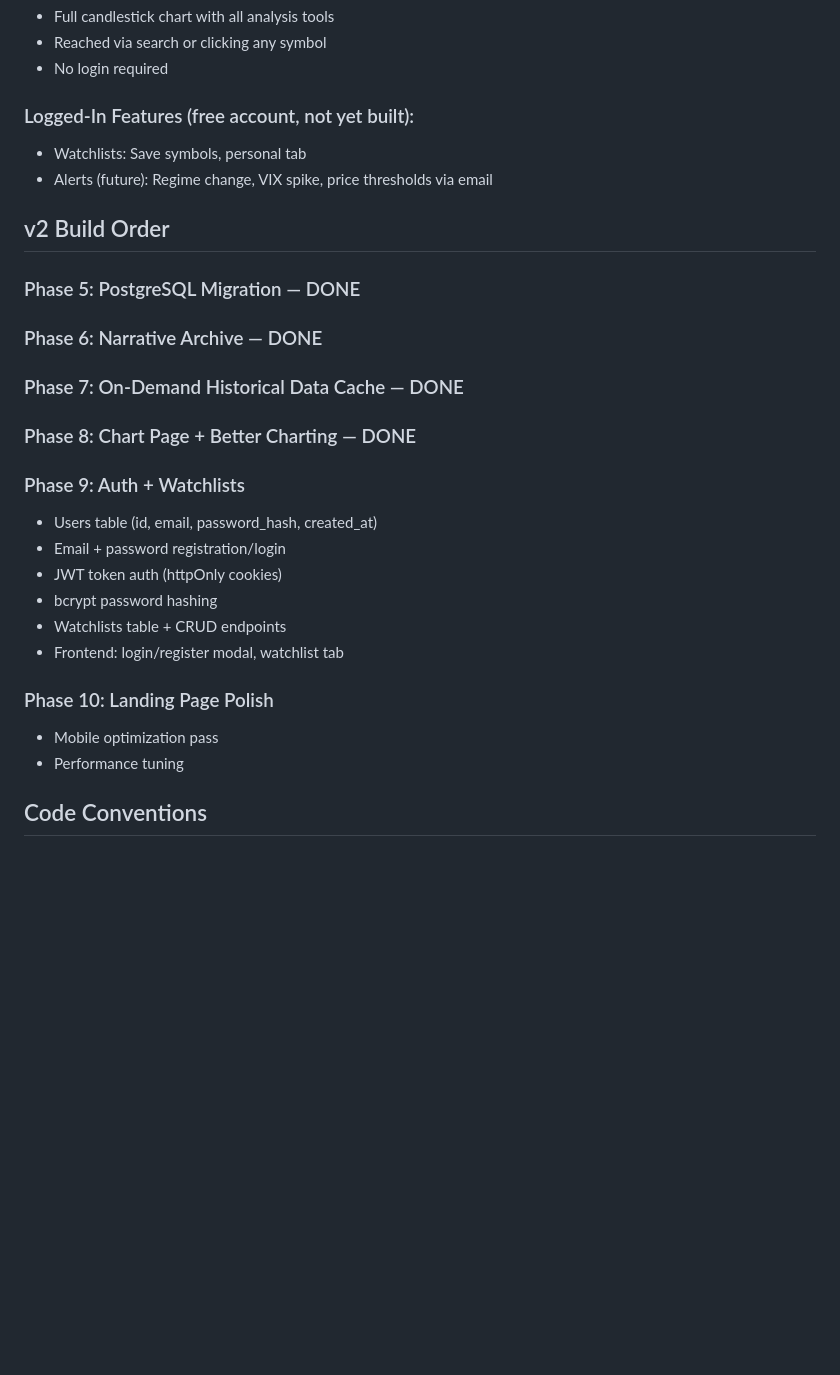
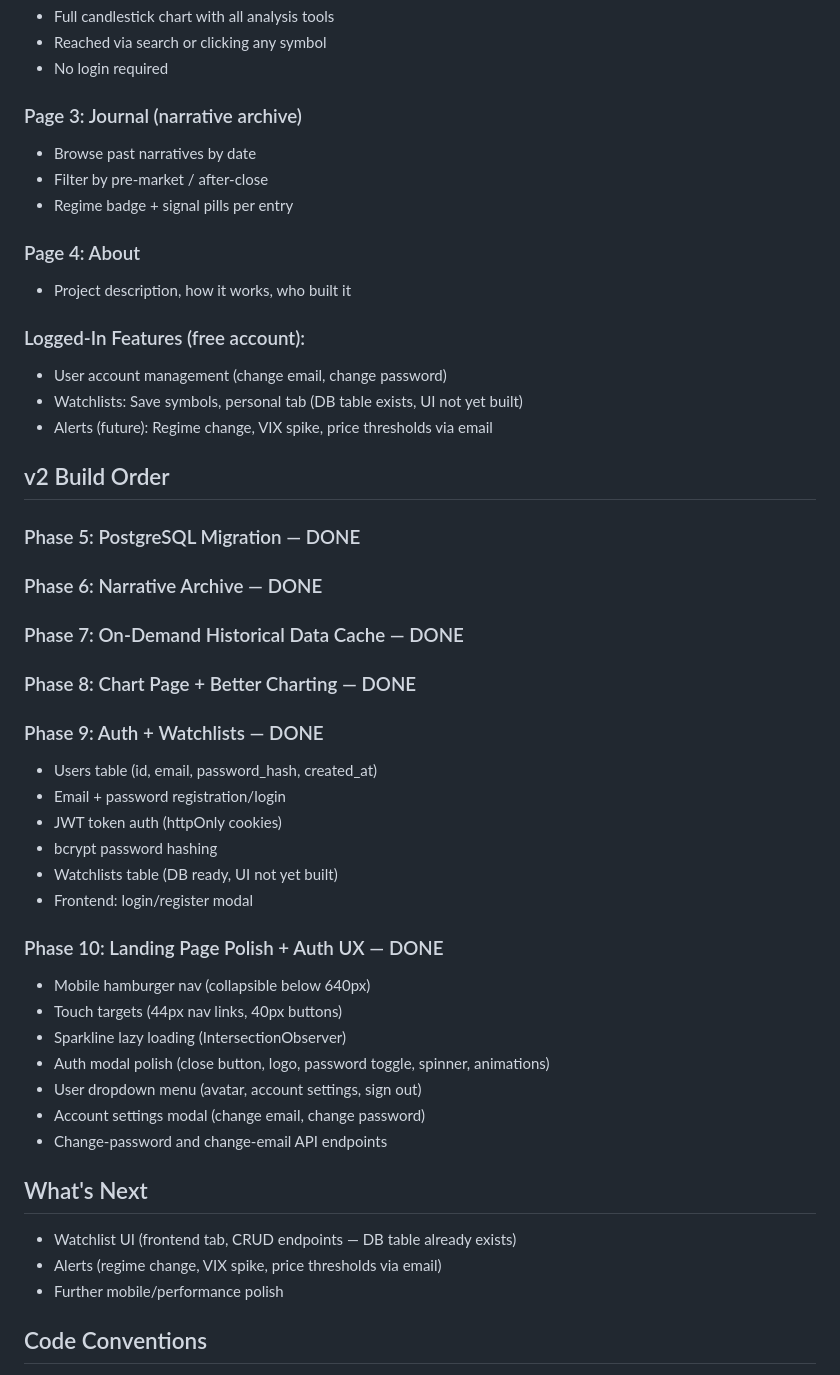
Before and after one commit to cwalsh717/Market-Picture, a Markdown page: CLAUDE.md, the part around one of its changes. Drawn GitHub-style; blank space fills up the shorter version.

```diff
--- a/CLAUDE.md
+++ b/CLAUDE.md
@@ -155,8 +167,17 @@ When a user searches for or clicks on any symbol, they open a full chart page.
 - Reached via search or clicking any symbol
 - No login required
 
-### Logged-In Features (free account, not yet built):
-- Watchlists: Save symbols, personal tab
+### Page 3: Journal (narrative archive)
+- Browse past narratives by date
+- Filter by pre-market / after-close
+- Regime badge + signal pills per entry
+
+### Page 4: About
+- Project description, how it works, who built it
+
+### Logged-In Features (free account):
+- User account management (change email, change password)
+- Watchlists: Save symbols, personal tab (DB table exists, UI not yet built)
 - Alerts (future): Regime change, VIX spike, price thresholds via email
 
 ## v2 Build Order
@@ -165,18 +186,27 @@ When a user searches for or clicks on any symbol, they open a full chart page.
 ### Phase 6: Narrative Archive — DONE
 ### Phase 7: On-Demand Historical Data Cache — DONE
 ### Phase 8: Chart Page + Better Charting — DONE
-
-### Phase 9: Auth + Watchlists
+### Phase 9: Auth + Watchlists — DONE
 - Users table (id, email, password_hash, created_at)
 - Email + password registration/login
 - JWT token auth (httpOnly cookies)
 - bcrypt password hashing
-- Watchlists table + CRUD endpoints
-- Frontend: login/register modal, watchlist tab
+- Watchlists table (DB ready, UI not yet built)
+- Frontend: login/register modal
 
-### Phase 10: Landing Page Polish
-- Mobile optimization pass
-- Performance tuning
+### Phase 10: Landing Page Polish + Auth UX — DONE
+- Mobile hamburger nav (collapsible below 640px)
+- Touch targets (44px nav links, 40px buttons)
+- Sparkline lazy loading (IntersectionObserver)
+- Auth modal polish (close button, logo, password toggle, spinner, animations)
+- User dropdown menu (avatar, account settings, sign out)
+- Account settings modal (change email, change password)
+- Change-password and change-email API endpoints
+
+## What's Next
+- Watchlist UI (frontend tab, CRUD endpoints — DB table already exists)
+- Alerts (regime change, VIX spike, price thresholds via email)
+- Further mobile/performance polish
 
 ## Code Conventions
 - Python 3.11+, type hints everywhere
```
Also changed, not shown: other parts of CLAUDE.md (+43 -31 lines).
